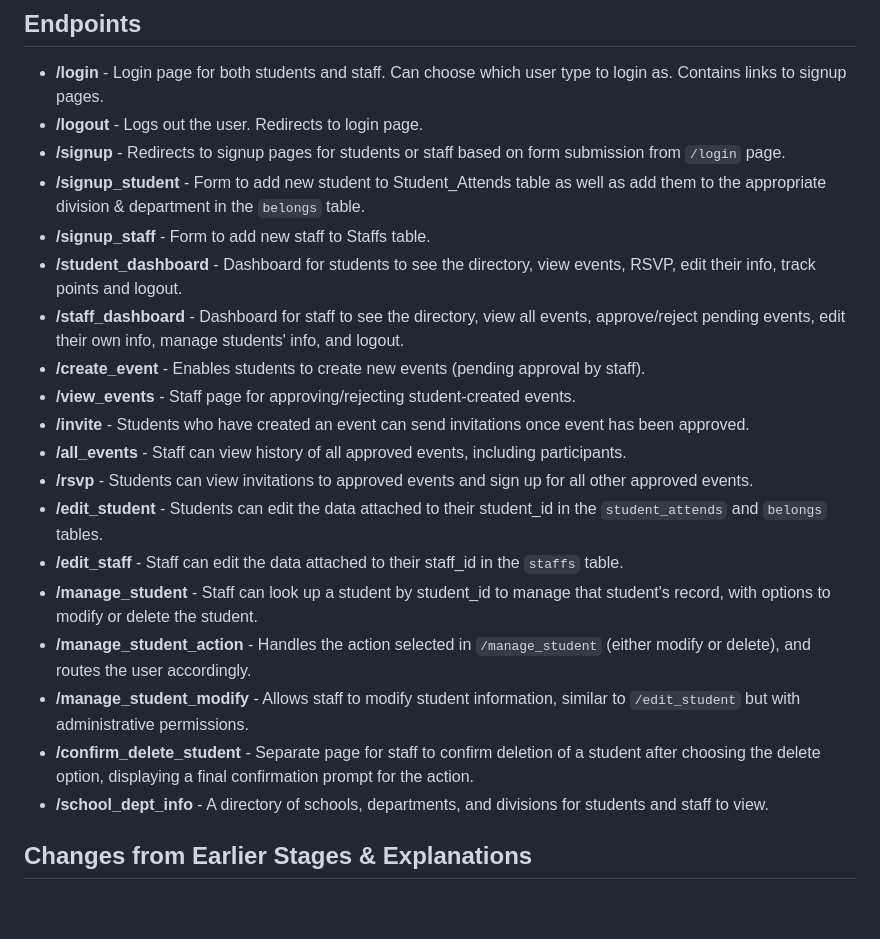
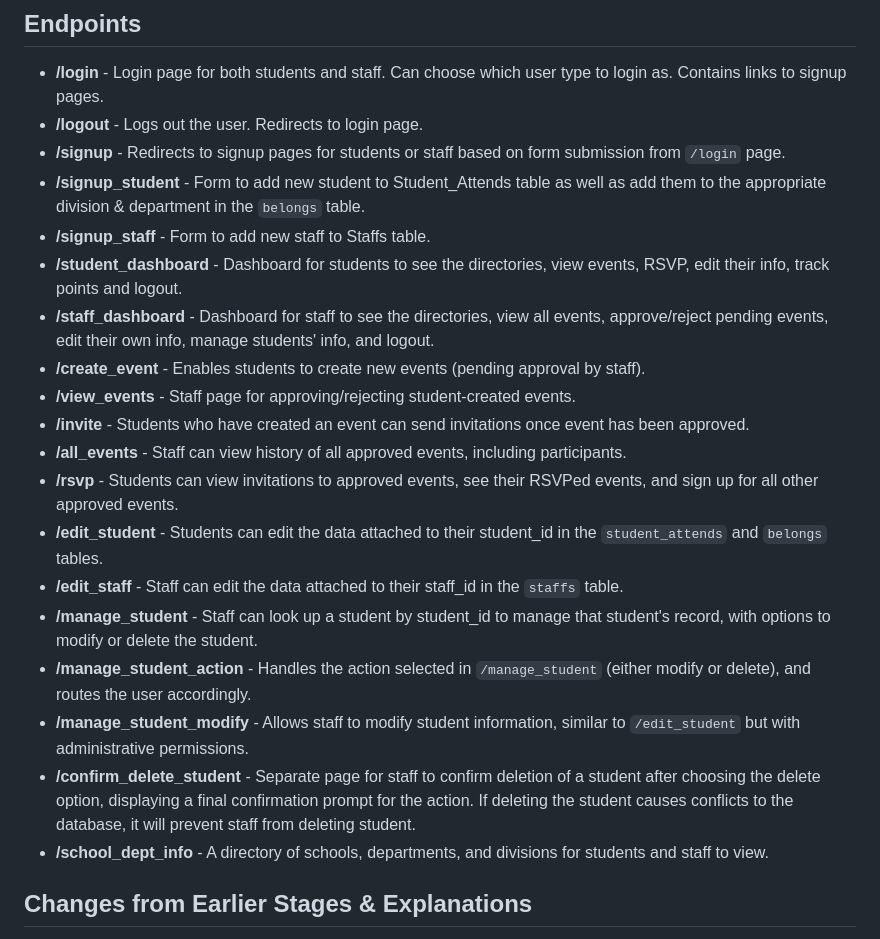
Before and after one commit to sarahpark2001/cs4111-project1, a Markdown page: README.md, the part around the change. Rendered like a GitHub page; blank space fills up the shorter version.

```diff
--- a/README.md
+++ b/README.md
@@ -22,19 +22,19 @@ Our web server enables event planning interactions for the NYC NROTC group. User
 - **/signup** - Redirects to signup pages for students or staff based on form submission from `/login` page.
 - **/signup_student** - Form to add new student to Student_Attends table as well as add them to the appropriate division & department in the `belongs` table.
 - **/signup_staff** - Form to add new staff to Staffs table.
-- **/student_dashboard** - Dashboard for students to see the directory, view events, RSVP, edit their info, track points and logout.
-- **/staff_dashboard** - Dashboard for staff to see the directory, view all events, approve/reject pending events, edit their own info, manage students' info, and logout.
+- **/student_dashboard** - Dashboard for students to see the directories, view events, RSVP, edit their info, track points and logout.
+- **/staff_dashboard** - Dashboard for staff to see the directories, view all events, approve/reject pending events, edit their own info, manage students' info, and logout.
 - **/create_event** - Enables students to create new events (pending approval by staff).
 - **/view_events** - Staff page for approving/rejecting student-created events.
 - **/invite** - Students who have created an event can send invitations once event has been approved.
 - **/all_events** - Staff can view history of all approved events, including participants.
-- **/rsvp** - Students can view invitations to approved events and sign up for all other approved events.
+- **/rsvp** - Students can view invitations to approved events, see their RSVPed events, and sign up for all other approved events.
 - **/edit_student** - Students can edit the data attached to their student_id in the `student_attends` and `belongs` tables.
 - **/edit_staff** - Staff can edit the data attached to their staff_id in the `staffs` table.
 - **/manage_student** - Staff can look up a student by student_id to manage that student's record, with options to modify or delete the student.
 - **/manage_student_action** - Handles the action selected in `/manage_student` (either modify or delete), and routes the user accordingly.
 - **/manage_student_modify** - Allows staff to modify student information, similar to `/edit_student` but with administrative permissions.
-- **/confirm_delete_student** - Separate page for staff to confirm deletion of a student after choosing the delete option, displaying a final confirmation prompt for the action.
+- **/confirm_delete_student** - Separate page for staff to confirm deletion of a student after choosing the delete option, displaying a final confirmation prompt for the action. If deleting the student causes conflicts to the database, it will prevent staff from deleting student.
 - **/school_dept_info** - A directory of schools, departments, and divisions for students and staff to view.
 
 
```
